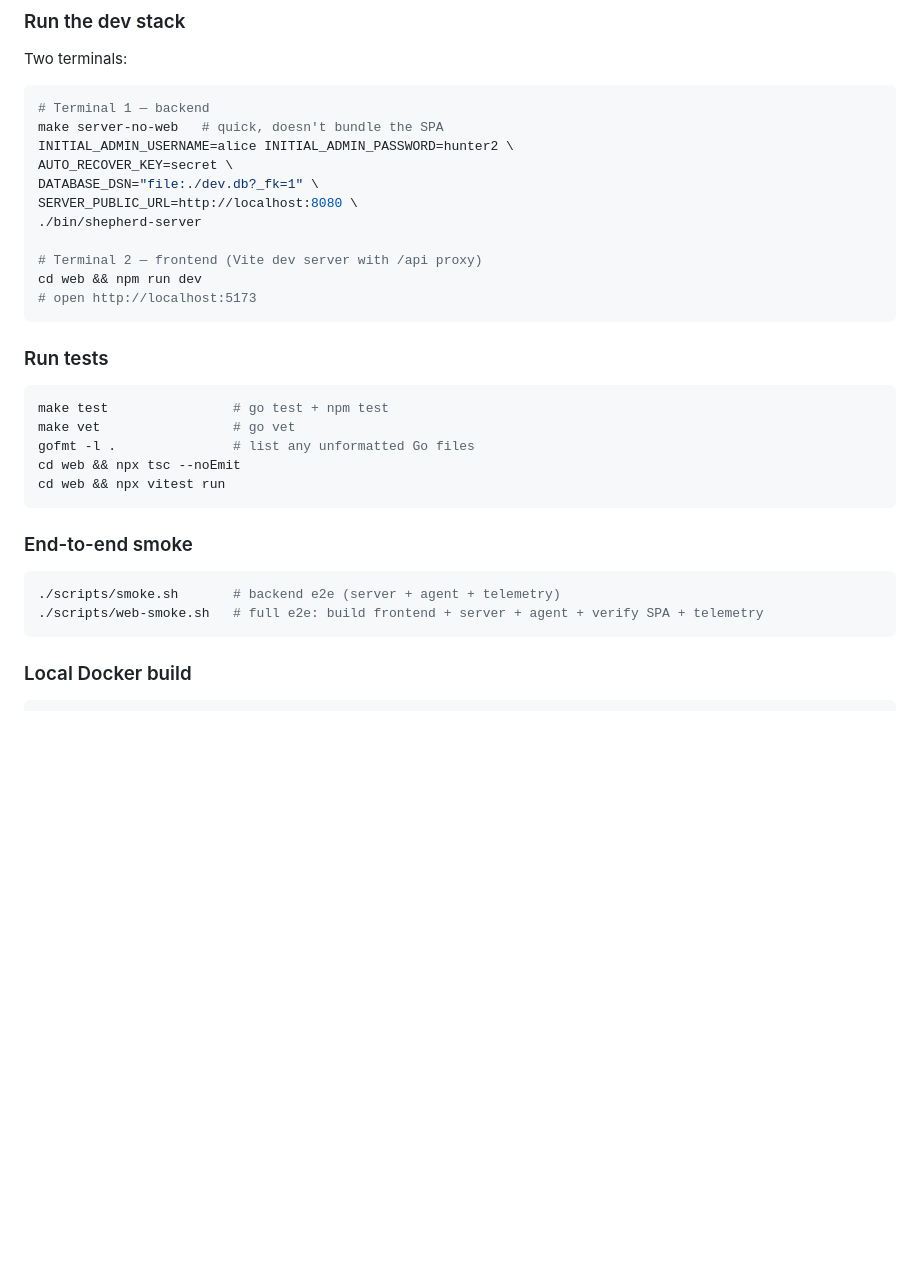
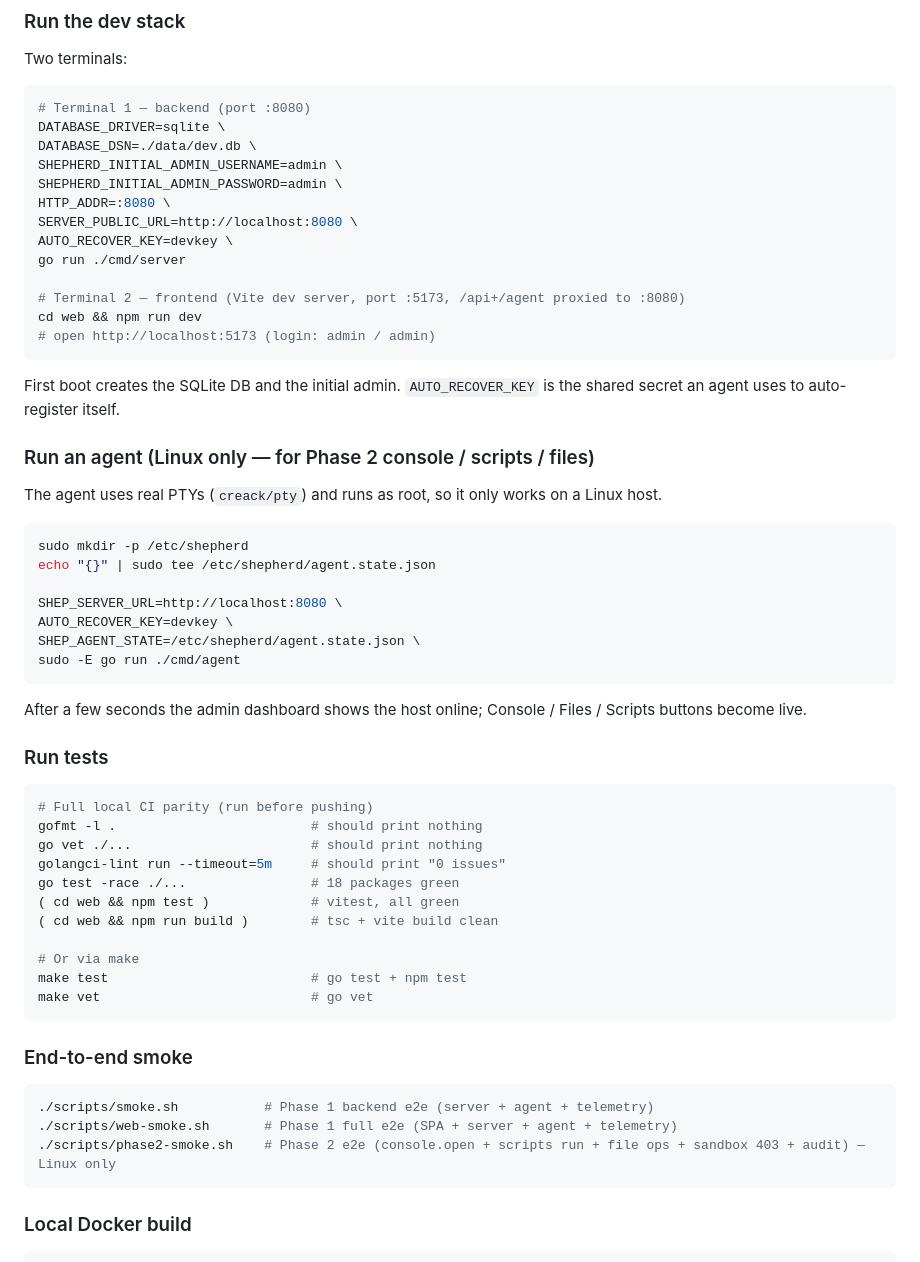
Before and after one commit to hg-claw/Shepherd, a Markdown page: README.md, the part around the change. Rendered like a GitHub page; blank space fills up the shorter version.

````diff
--- a/README.md
+++ b/README.md
@@ -131,34 +131,61 @@ cd web && npm ci && cd ..
 Two terminals:
 
 ```bash
-# Terminal 1 — backend
-make server-no-web   # quick, doesn't bundle the SPA
-INITIAL_ADMIN_USERNAME=alice INITIAL_ADMIN_PASSWORD=hunter2 \
-AUTO_RECOVER_KEY=secret \
-DATABASE_DSN="file:./dev.db?_fk=1" \
+# Terminal 1 — backend (port :8080)
+DATABASE_DRIVER=sqlite \
+DATABASE_DSN=./data/dev.db \
+SHEPHERD_INITIAL_ADMIN_USERNAME=admin \
+SHEPHERD_INITIAL_ADMIN_PASSWORD=admin \
+HTTP_ADDR=:8080 \
 SERVER_PUBLIC_URL=http://localhost:8080 \
-./bin/shepherd-server
+AUTO_RECOVER_KEY=devkey \
+go run ./cmd/server
 
-# Terminal 2 — frontend (Vite dev server with /api proxy)
+# Terminal 2 — frontend (Vite dev server, port :5173, /api+/agent proxied to :8080)
 cd web && npm run dev
-# open http://localhost:5173
+# open http://localhost:5173 (login: admin / admin)
 ```
+
+First boot creates the SQLite DB and the initial admin. `AUTO_RECOVER_KEY` is the shared secret an agent uses to auto-register itself.
+
+### Run an agent (Linux only — for Phase 2 console / scripts / files)
+
+The agent uses real PTYs (`creack/pty`) and runs as root, so it only works on a Linux host.
+
+```bash
+sudo mkdir -p /etc/shepherd
+echo "{}" | sudo tee /etc/shepherd/agent.state.json
+
+SHEP_SERVER_URL=http://localhost:8080 \
+AUTO_RECOVER_KEY=devkey \
+SHEP_AGENT_STATE=/etc/shepherd/agent.state.json \
+sudo -E go run ./cmd/agent
+```
+
+After a few seconds the admin dashboard shows the host online; Console / Files / Scripts buttons become live.
 
 ### Run tests
 
 ```bash
-make test                # go test + npm test
-make vet                 # go vet
-gofmt -l .               # list any unformatted Go files
-cd web && npx tsc --noEmit
-cd web && npx vitest run
+# Full local CI parity (run before pushing)
+gofmt -l .                         # should print nothing
+go vet ./...                       # should print nothing
+golangci-lint run --timeout=5m     # should print "0 issues"
+go test -race ./...                # 18 packages green
+( cd web && npm test )             # vitest, all green
+( cd web && npm run build )        # tsc + vite build clean
+
+# Or via make
+make test                          # go test + npm test
+make vet                           # go vet
 ```
 
 ### End-to-end smoke
 
 ```bash
-./scripts/smoke.sh       # backend e2e (server + agent + telemetry)
-./scripts/web-smoke.sh   # full e2e: build frontend + server + agent + verify SPA + telemetry
+./scripts/smoke.sh           # Phase 1 backend e2e (server + agent + telemetry)
+./scripts/web-smoke.sh       # Phase 1 full e2e (SPA + server + agent + telemetry)
+./scripts/phase2-smoke.sh    # Phase 2 e2e (console.open + scripts run + file ops + sandbox 403 + audit) — Linux only
 ```
 
 ### Local Docker build
````
Also changed, not shown: README.zh-CN.md (+42 -15 lines).
